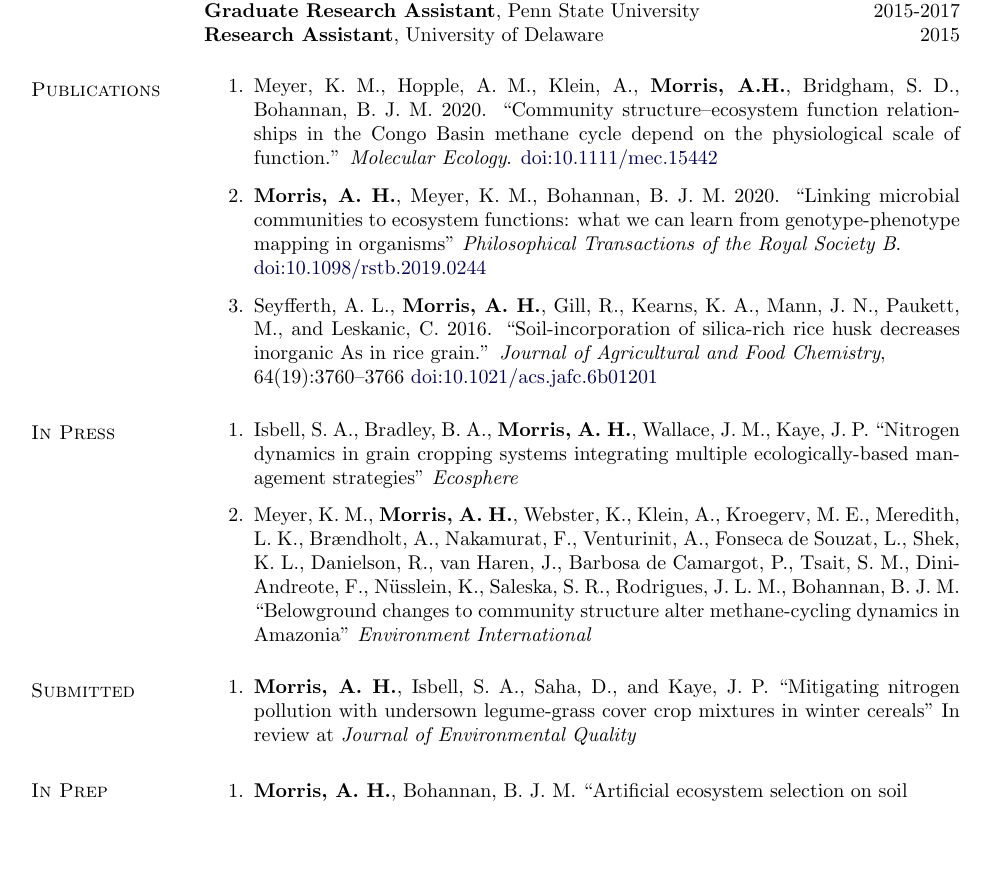
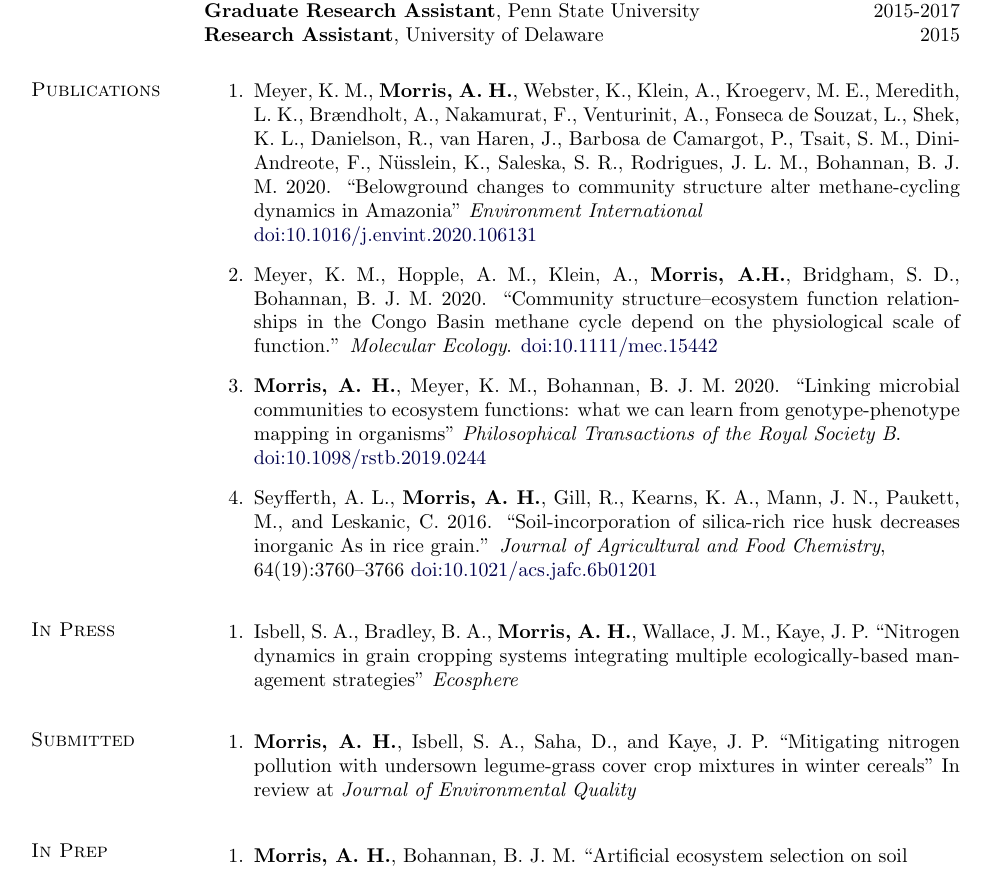
Before and after one commit to amorris28/curriculum_vitae, a LaTeX CV (Morris_CV.tex): part of page 1 of 2 before the commit and part of page 1 of 3 after it, cut so that both start at the same text, the shorter picture padded with empty space. Compiled offline with pdfLaTeX.

Commit message:
update brazil paper from in press to published

```diff
--- a/Morris_CV.tex
+++ b/Morris_CV.tex
@@ -258,6 +258,16 @@ B.S. \textbf{Cornell University}, Plant Sciences \hfill 2014
 \section{Publications}
 \vspace{-.1275in}
 \begin{bibsection}
+    \item
+      Meyer, K. M., {\bf Morris, A. H.}, Webster, K., Klein, A., Kroegerv, M.
+      E., Meredith, L. K., Brændholt, A., Nakamurat, F., Venturinit, A., Fonseca
+      de Souzat, L., Shek, K. L., Danielson, R., van Haren, J., Barbosa de
+      Camargot, P., Tsait, S. M., Dini-Andreote, F., Nüsslein, K., Saleska, S.
+      R., Rodrigues, J. L. M., Bohannan, B. J. M. 2020. ``Belowground changes to
+      community structure alter methane-cycling dynamics in Amazonia''
+      \emph{Environment International}
+      \\\href{https://doi.org/10.1016/j.envint.2020.106131}{doi:10.1016/j.envint.2020.106131}
+
     \item Meyer, K. M., Hopple, A. M., Klein, A., {\bf Morris, A.H.}, Bridgham,
       S. D., Bohannan, B. J. M. 2020. ``Community structure\textendash ecosystem
       function relation-ships in the Congo Basin methane cycle depend on the physiological
@@ -282,15 +292,6 @@ B.S. \textbf{Cornell University}, Plant Sciences \hfill 2014
     \item Isbell, S. A., Bradley, B. A., {\bf Morris, A. H.}, Wallace, J. M.,
       Kaye, J. P. ``Nitrogen dynamics in grain cropping systems integrating
       multiple ecologically-based man-agement strategies'' \emph{Ecosphere}
-
-    \item
-      Meyer, K. M., {\bf Morris, A. H.}, Webster, K., Klein, A., Kroegerv, M.
-      E., Meredith, L. K., Brændholt, A., Nakamurat, F., Venturinit, A., Fonseca
-      de Souzat, L., Shek, K. L., Danielson, R., van Haren, J., Barbosa de
-      Camargot, P., Tsait, S. M., Dini-Andreote, F., Nüsslein, K., Saleska, S.
-      R., Rodrigues, J. L. M., Bohannan, B. J. M. ``Belowground changes to
-      community structure alter methane-cycling dynamics in Amazonia''
-      \emph{Environment International}
 
 \end{bibsection}
 
```
